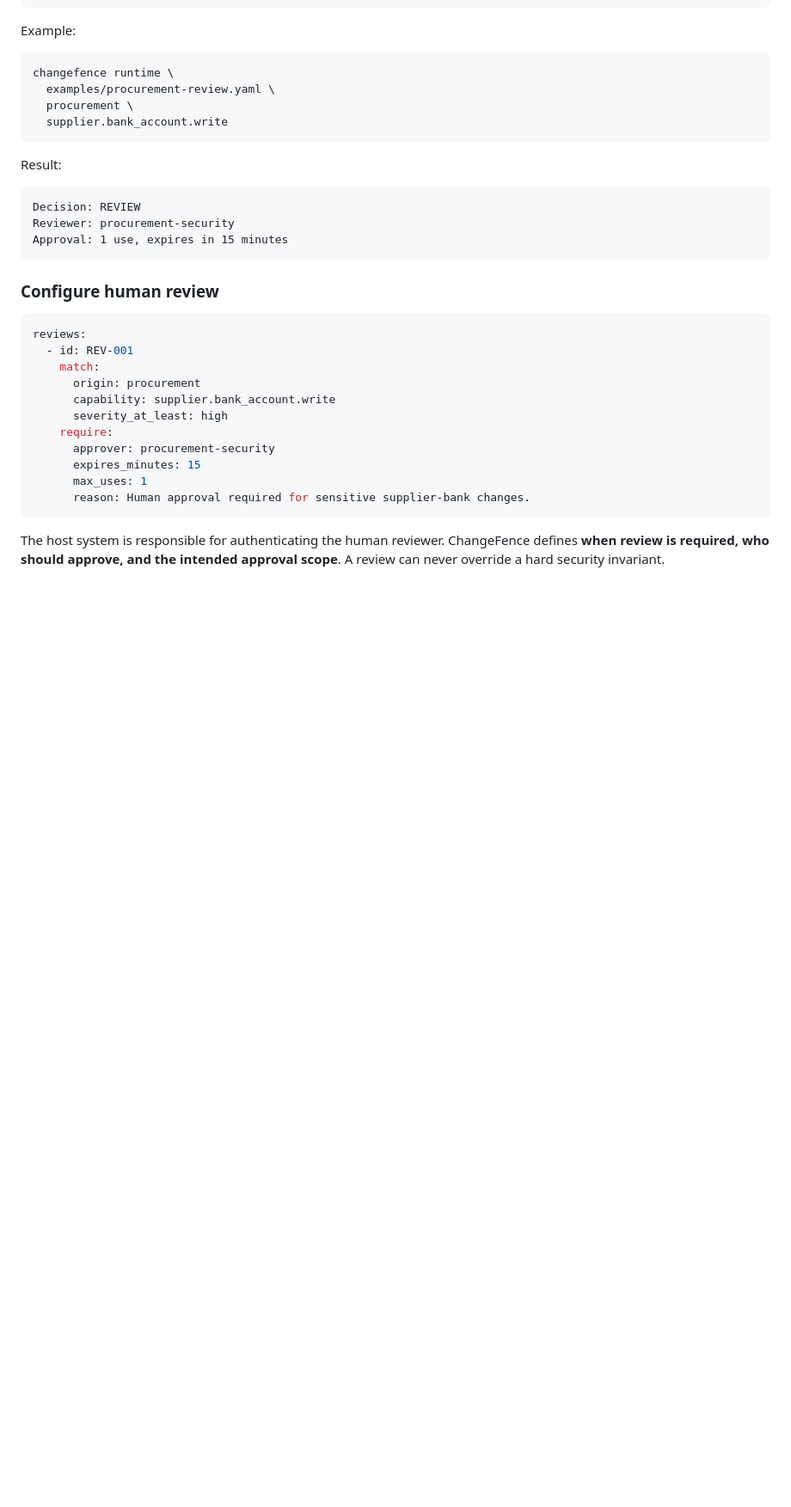
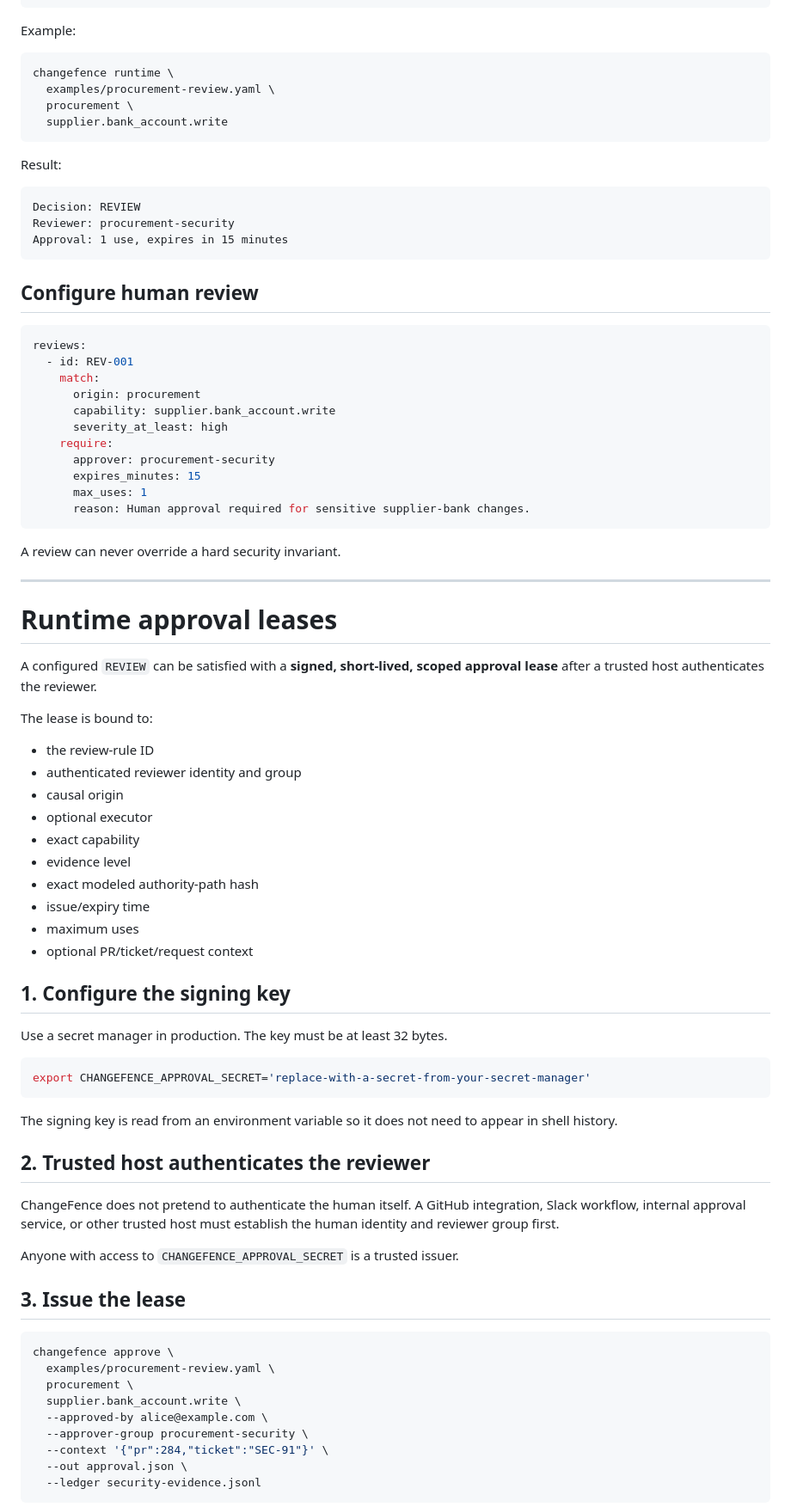
Before and after one commit to karteekponnuru/ChangeFence, a Markdown page: README.md, the part around one of its changes. Shown at 86% size. GitHub-like rendering; blank space fills up the shorter version.

````diff
--- a/README.md
+++ b/README.md
@@ -171,7 +209,7 @@ Reviewer: procurement-security
 Approval: 1 use, expires in 15 minutes
 ```
 
-### Configure human review
+## Configure human review
 
 ```yaml
 reviews:
@@ -187,4 +225,54 @@ reviews:
       reason: Human approval required for sensitive supplier-bank changes.
 ```
 
-The host system is responsible for authenticating the human reviewer. ChangeFence defines **when review is required, who should approve, and the intended approval scope**. A review can never override a hard security invariant.
+A review can never override a hard security invariant.
+
+---
+
+# Runtime approval leases
+
+A configured `REVIEW` can be satisfied with a **signed, short-lived, scoped approval lease** after a trusted host authenticates the reviewer.
+
+The lease is bound to:
+
+- the review-rule ID
+- authenticated reviewer identity and group
+- causal origin
+- optional executor
+- exact capability
+- evidence level
+- exact modeled authority-path hash
+- issue/expiry time
+- maximum uses
+- optional PR/ticket/request context
+
+## 1. Configure the signing key
+
+Use a secret manager in production. The key must be at least 32 bytes.
+
+```bash
+export CHANGEFENCE_APPROVAL_SECRET='replace-with-a-secret-from-your-secret-manager'
+```
+
+The signing key is read from an environment variable so it does not need to appear in shell history.
+
+## 2. Trusted host authenticates the reviewer
+
+ChangeFence does not pretend to authenticate the human itself. A GitHub integration, Slack workflow, internal approval service, or other trusted host must establish the human identity and reviewer group first.
+
+Anyone with access to `CHANGEFENCE_APPROVAL_SECRET` is a trusted issuer.
+
+## 3. Issue the lease
+
+```bash
+changefence approve \
+  examples/procurement-review.yaml \
+  procurement \
+  supplier.bank_account.write \
+  --approved-by alice@example.com \
+  --approver-group procurement-security \
+  --context '{"pr":284,"ticket":"SEC-91"}' \
+  --out approval.json \
+  --ledger security-evidence.jsonl
+```
+
````
Also changed, not shown: other parts of README.md (+143 -27 lines).
